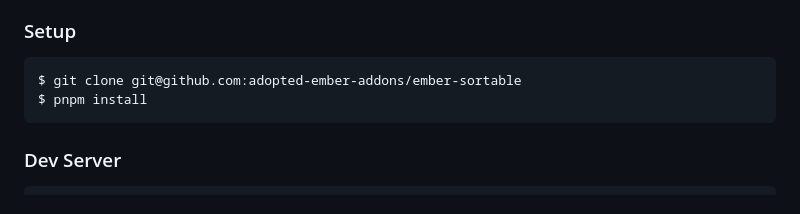
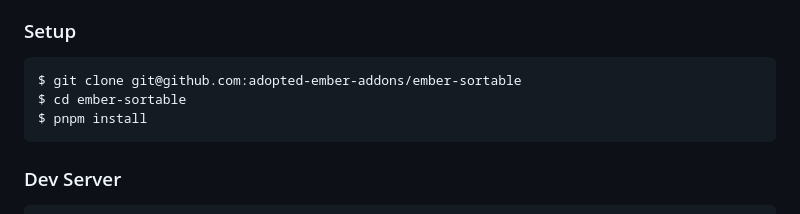
Before and after one commit to adopted-ember-addons/ember-sortable, a Markdown page: README.md, the part around the change. GitHub-like rendering.

Commit message:
Fix setup

````diff
--- a/README.md
+++ b/README.md
@@ -413,6 +413,7 @@ The specific versions you need, you can find [here](package.json#L19-L22)
 
 ```sh
 $ git clone git@github.com:adopted-ember-addons/ember-sortable
+$ cd ember-sortable
 $ pnpm install
 ```
 
````
